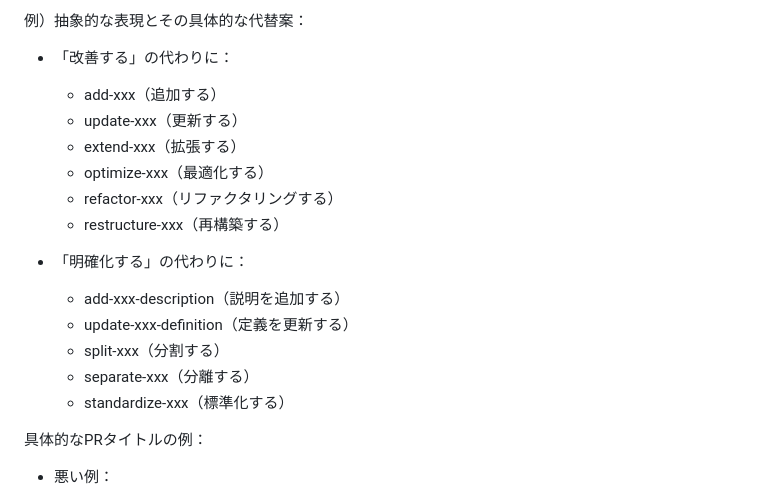
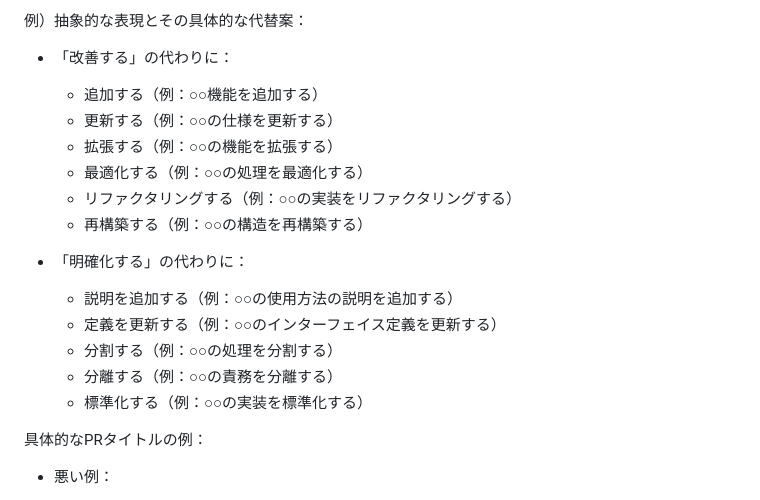
Before and after one commit to MasatoMakino/pixijs-basic-scrollbar, a Markdown page: .clinerules/PULL_REQUEST.md, the part around the change. Rendered like a GitHub page.

Commit message:
docs: PRタイトルの例示を自然な日本語表現に変更

```diff
--- a/.clinerules/PULL_REQUEST.md
+++ b/.clinerules/PULL_REQUEST.md
@@ -148,19 +148,19 @@ git --no-pager diff main...HEAD
 
 - 「改善する」の代わりに：
 
-  - add-xxx（追加する）
-  - update-xxx（更新する）
-  - extend-xxx（拡張する）
-  - optimize-xxx（最適化する）
-  - refactor-xxx（リファクタリングする）
-  - restructure-xxx（再構築する）
+  - 追加する（例：○○機能を追加する）
+  - 更新する（例：○○の仕様を更新する）
+  - 拡張する（例：○○の機能を拡張する）
+  - 最適化する（例：○○の処理を最適化する）
+  - リファクタリングする（例：○○の実装をリファクタリングする）
+  - 再構築する（例：○○の構造を再構築する）
 
 - 「明確化する」の代わりに：
-  - add-xxx-description（説明を追加する）
-  - update-xxx-definition（定義を更新する）
-  - split-xxx（分割する）
-  - separate-xxx（分離する）
-  - standardize-xxx（標準化する）
+  - 説明を追加する（例：○○の使用方法の説明を追加する）
+  - 定義を更新する（例：○○のインターフェイス定義を更新する）
+  - 分割する（例：○○の処理を分割する）
+  - 分離する（例：○○の責務を分離する）
+  - 標準化する（例：○○の実装を標準化する）
 
 具体的なPRタイトルの例：
 
```
